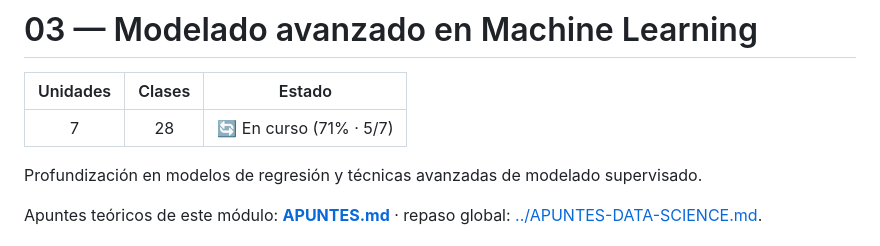
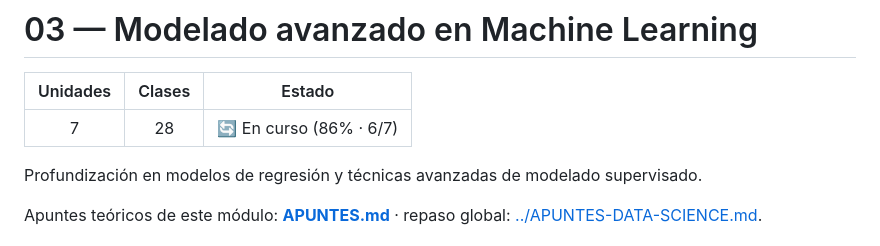
Before and after one commit to alvarezleonardo/Data-Science, a Markdown page: 03-modelado-avanzado-en-machine-learning/README.md, the part around the change. Drawn GitHub-style.

```diff
--- a/03-modelado-avanzado-en-machine-learning/README.md
+++ b/03-modelado-avanzado-en-machine-learning/README.md
@@ -2,7 +2,7 @@
 
 | Unidades | Clases | Estado |
 |:--------:|:------:|--------|
-| 7 | 28 | 🔄 En curso (71% · 5/7) |
+| 7 | 28 | 🔄 En curso (86% · 6/7) |
 
 Profundización en modelos de regresión y técnicas avanzadas de modelado supervisado.
 
```
Also changed, not shown: README.md (+1 -1 lines).
